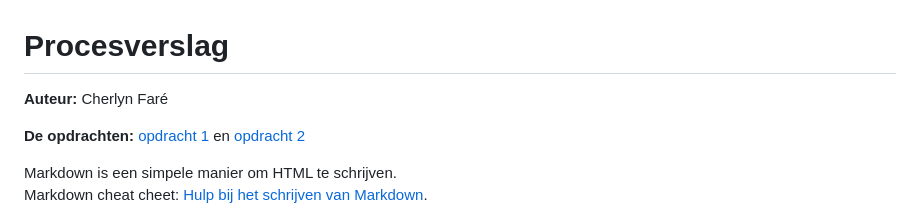
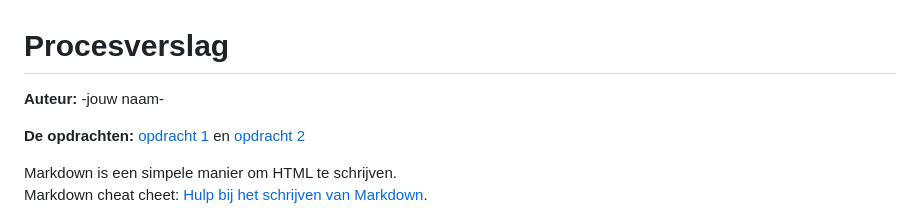
Before and after one commit to Cherlyncf/FvD, a Markdown page: README.md, the part around the change. Rendered like a GitHub page.

```diff
--- a/README.md
+++ b/README.md
@@ -1,5 +1,5 @@
 # Procesverslag
-**Auteur:** Cherlyn Faré
+**Auteur:** -jouw naam-
 
 **De opdrachten:** [opdracht 1](opdracht1/index.html) en [opdracht 2](opdracht2/index.html)
 
```
